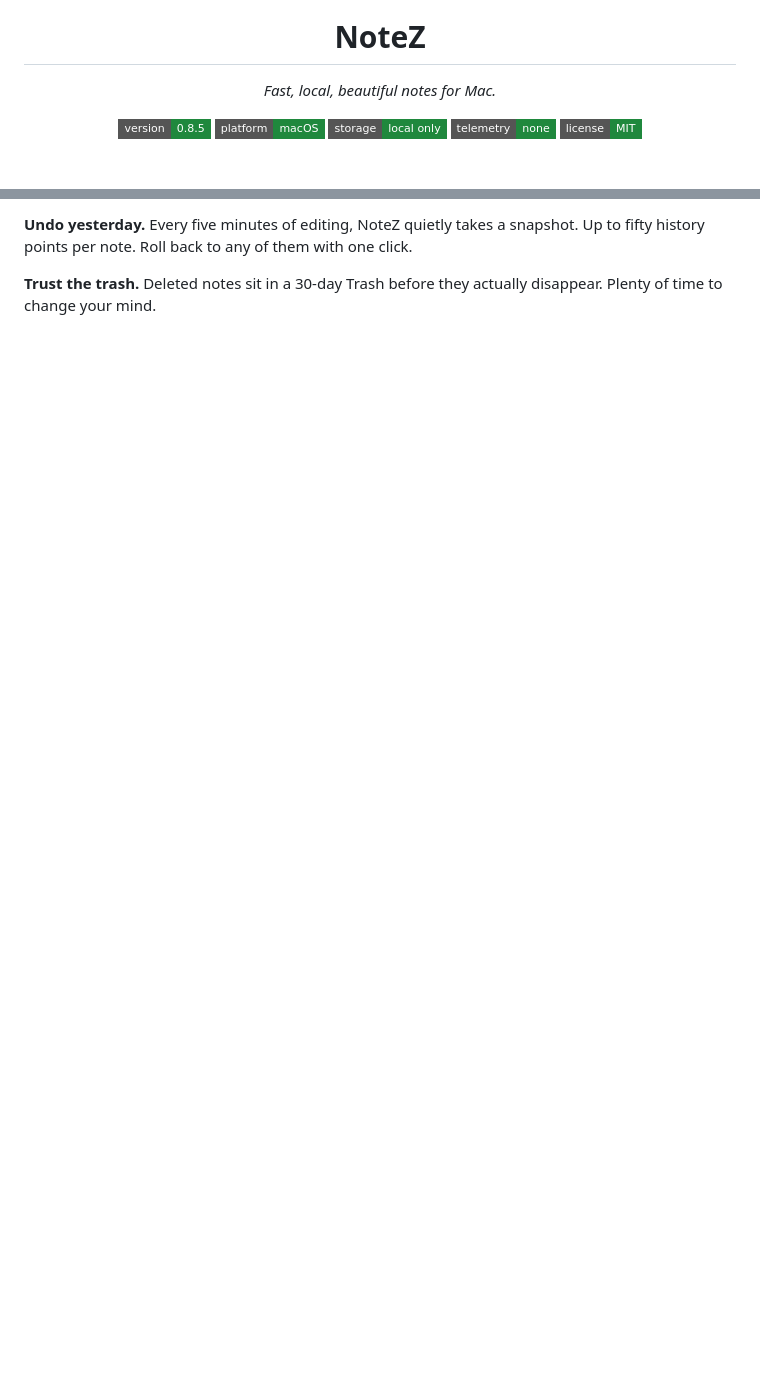
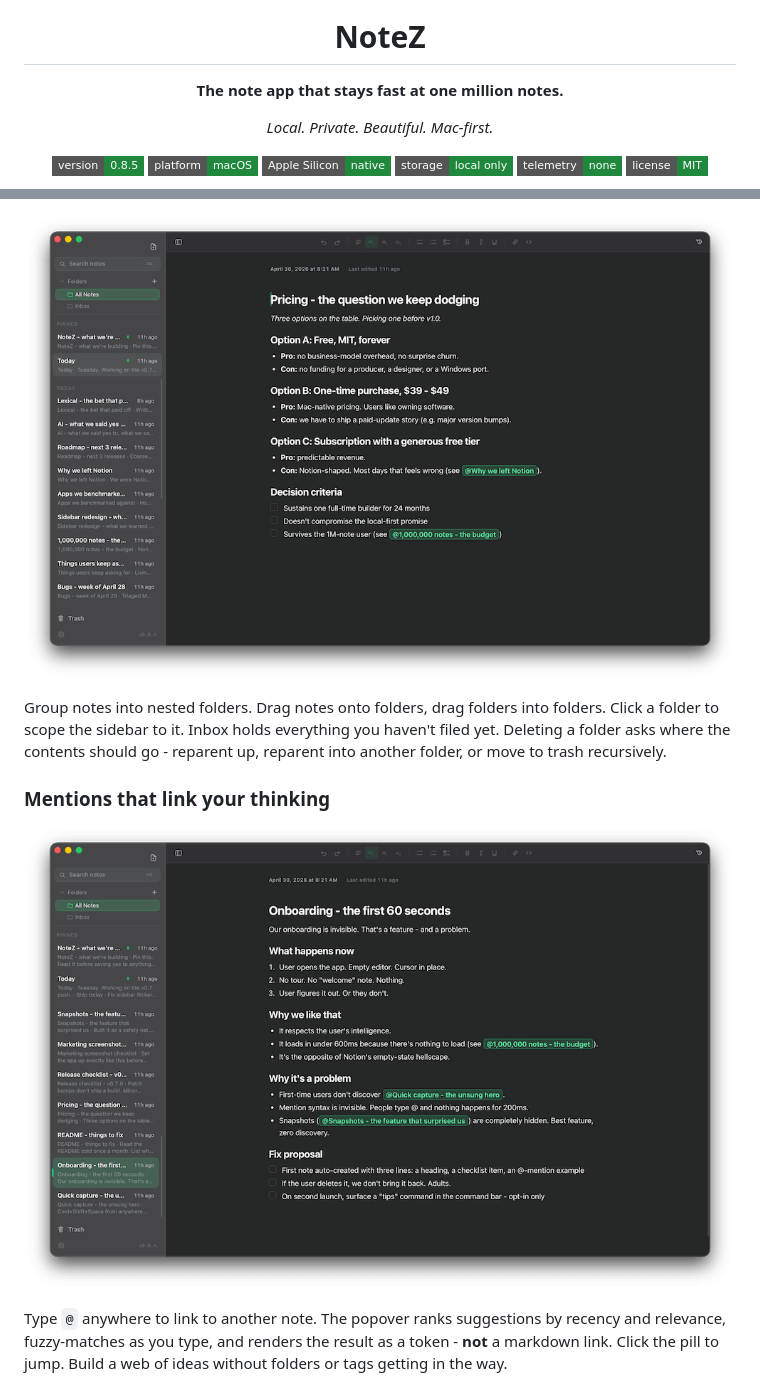
Before and after one commit to ibimspumo/NoteZ, a Markdown page: README.md, 2 parts joined by grey strips. GitHub-like rendering; pictures changed too: GitHub/S2.png (added), GitHub/S3.png (added); badges without logos; blank space fills up the shorter version.

```diff
--- a/README.md
+++ b/README.md
@@ -5,13 +5,18 @@
 <h1 align="center">NoteZ</h1>
 
 <p align="center">
-  <em>Fast, local, beautiful notes for Mac.</em>
+  <strong>The note app that stays fast at one million notes.</strong>
+</p>
+
+<p align="center">
+  <em>Local. Private. Beautiful. Mac-first.</em>
 </p>
 
 <p align="center">
   <img src="https://img.shields.io/badge/version-0.8.5-1f883d?style=flat-square" alt="version" />
   <img src="https://img.shields.io/badge/platform-macOS-1f883d?style=flat-square" alt="macOS" />
-  <img src="https://img.shields.io/badge/storage-local%20only-1f883d?style=flat-square" alt="local-only" />
+  <img src="https://img.shields.io/badge/Apple_Silicon-native-1f883d?style=flat-square" alt="Apple Silicon" />
+  <img src="https://img.shields.io/badge/storage-local_only-1f883d?style=flat-square" alt="local-only" />
   <img src="https://img.shields.io/badge/telemetry-none-1f883d?style=flat-square" alt="no telemetry" />
   <img src="https://img.shields.io/badge/license-MIT-1f883d?style=flat-square" alt="license" />
 </p>
@@ -73,7 +101,22 @@ window from anywhere on your Mac. Type, press `Cmd+Enter`, and it's saved.
 
-**Undo yesterday.** Every five minutes of editing, NoteZ quietly takes a
-snapshot. Up to fifty history points per note. Roll back to any of them with
-one click.
+<p align="center">
+  <img src="GitHub/S2.png" alt="Folder tree in sidebar, single editor pane open" />
+</p>
 
-**Trust the trash.** Deleted notes sit in a 30-day Trash before they actually
-disappear. Plenty of time to change your mind.
+Group notes into nested folders. Drag notes onto folders, drag folders
+into folders. Click a folder to scope the sidebar to it. Inbox holds
+everything you haven't filed yet. Deleting a folder asks where the
+contents should go - reparent up, reparent into another folder, or move
+to trash recursively.
+
+### Mentions that link your thinking
+
+<p align="center">
+  <img src="GitHub/S3.png" alt="Note with mention pills linking to other notes" />
+</p>
+
+Type `@` anywhere to link to another note. The popover ranks suggestions
+by recency and relevance, fuzzy-matches as you type, and renders the
+result as a token - **not** a markdown link. Click the pill to jump.
+Build a web of ideas without folders or tags getting in the way.
+
```
Also changed, not shown: other parts of README.md (+115 -72 lines), GitHub/S1.png (added).
